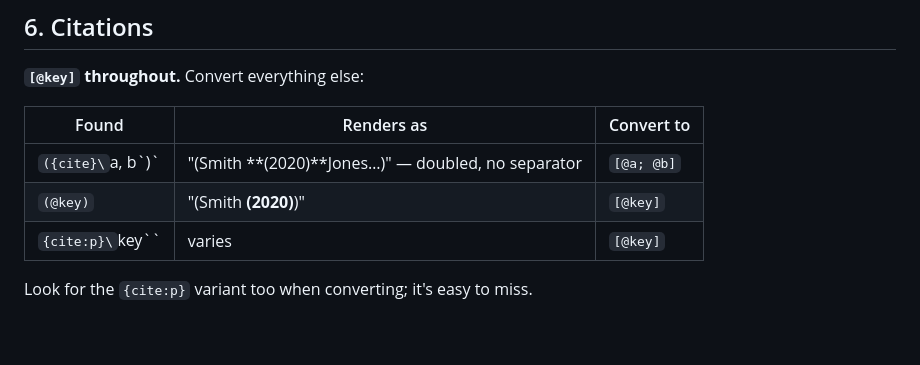
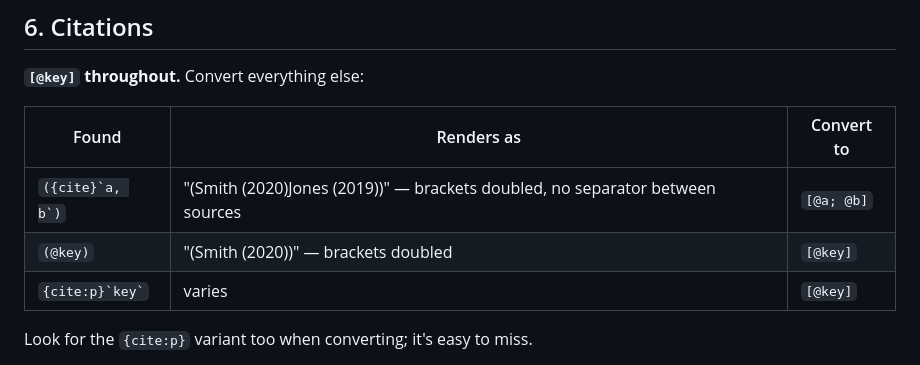
Before and after one commit to ncssm/morgantonscientific2027, a Markdown page: docs/layout-editor-guide.md, the part around the change. Rendered like a GitHub page; blank space fills up the shorter version.

Commit message:
Layout guide: fix the citations table's code spans
Backslash escapes don't work inside a code span, so `({cite}\`a, b\`)`
closed early and the cell rendered as stray text. Use double-backtick
spans instead, and describe the bad rendering in words rather than bold.

Co-Authored-By: Claude Opus 5.5 <noreply@anthropic.com>

```diff
--- a/docs/layout-editor-guide.md
+++ b/docs/layout-editor-guide.md
@@ -219,9 +219,9 @@ convert to `@Figure_3`.
 
 | Found | Renders as | Convert to |
 |---|---|---|
-| `({cite}\`a, b\`)` | "(Smith **(2020)**Jones…)" — doubled, no separator | `[@a; @b]` |
-| `(@key)` | "(Smith **(2020)**)" | `[@key]` |
-| `{cite:p}\`key\`` | varies | `[@key]` |
+| `` ({cite}`a, b`) `` | "(Smith (2020)Jones (2019))" — brackets doubled, no separator between sources | `[@a; @b]` |
+| `(@key)` | "(Smith (2020))" — brackets doubled | `[@key]` |
+| `` {cite:p}`key` `` | varies | `[@key]` |
 
 Look for the `{cite:p}` variant too when converting; it's easy to miss.
 
```
